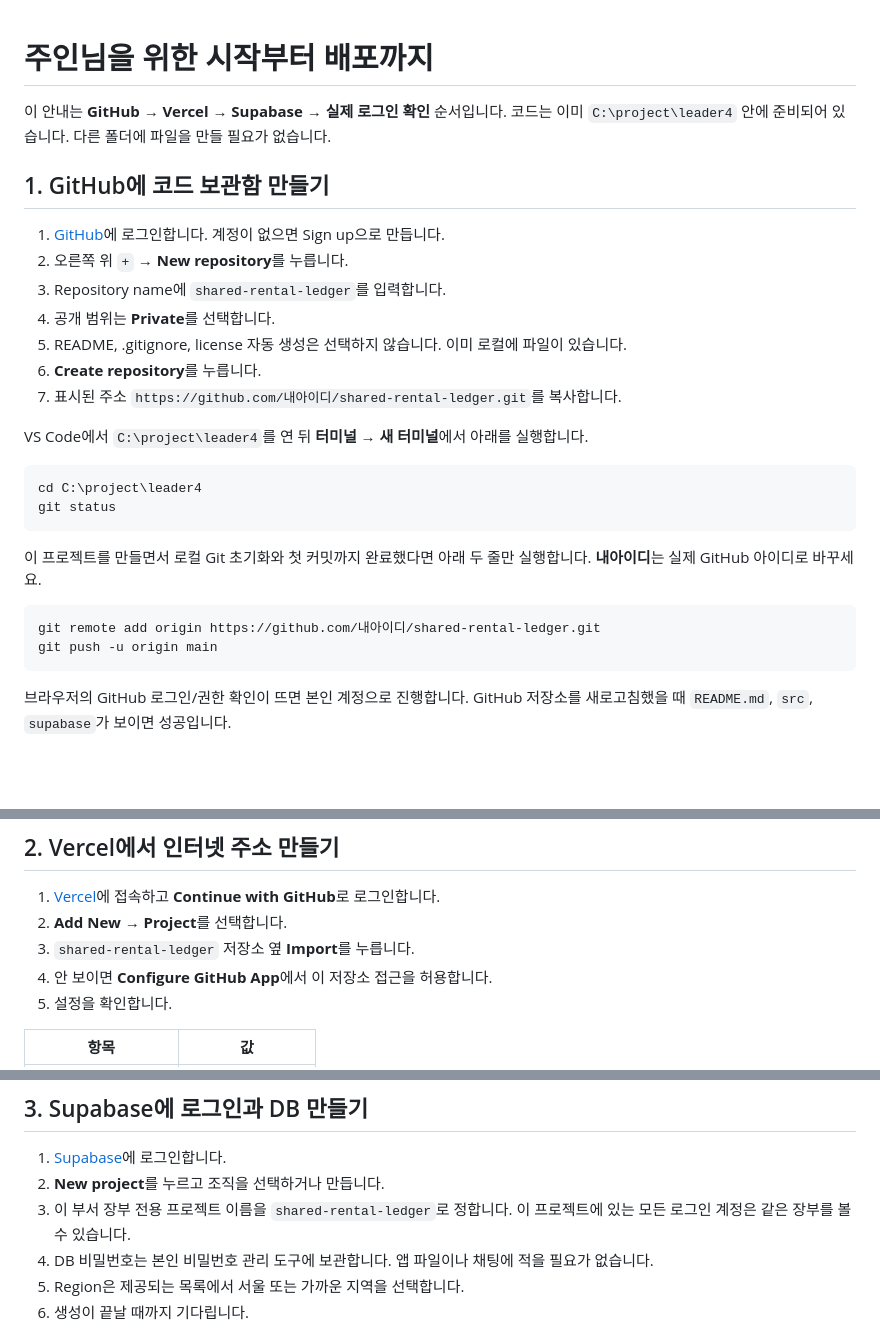
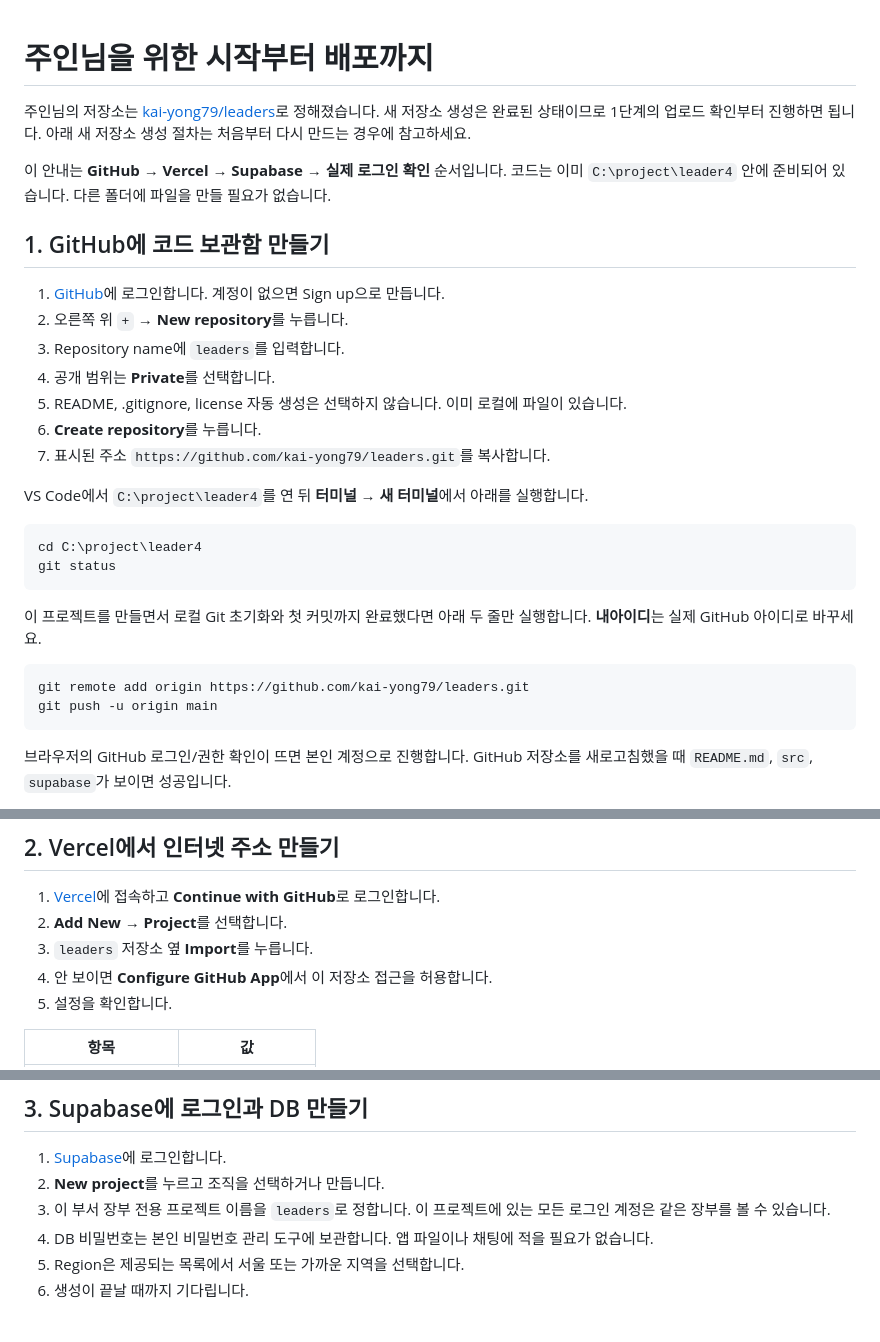
Before and after one commit to kai-yong79/leaders, a Markdown page: docs/시작부터_배포까지.md, 3 parts joined by grey strips. GitHub-like rendering; blank space fills up the shorter version.

Commit message:
실제 GitHub 저장소에 맞춰 배포 안내 갱신

````diff
--- a/docs/시작부터_배포까지.md
+++ b/docs/시작부터_배포까지.md
@@ -1,4 +1,6 @@
 # 주인님을 위한 시작부터 배포까지
+
+주인님의 저장소는 [kai-yong79/leaders](https://github.com/kai-yong79/leaders)로 정해졌습니다. 새 저장소 생성은 완료된 상태이므로 1단계의 업로드 확인부터 진행하면 됩니다. 아래 새 저장소 생성 절차는 처음부터 다시 만드는 경우에 참고하세요.
 
 이 안내는 **GitHub → Vercel → Supabase → 실제 로그인 확인** 순서입니다. 코드는 이미 `C:\project\leader4` 안에 준비되어 있습니다. 다른 폴더에 파일을 만들 필요가 없습니다.
 
@@ -6,11 +8,11 @@
 
 1. [GitHub](https://github.com)에 로그인합니다. 계정이 없으면 Sign up으로 만듭니다.
 2. 오른쪽 위 `+` → **New repository**를 누릅니다.
-3. Repository name에 `shared-rental-ledger`를 입력합니다.
+3. Repository name에 `leaders`를 입력합니다.
 4. 공개 범위는 **Private**를 선택합니다.
 5. README, .gitignore, license 자동 생성은 선택하지 않습니다. 이미 로컬에 파일이 있습니다.
 6. **Create repository**를 누릅니다.
-7. 표시된 주소 `https://github.com/내아이디/shared-rental-ledger.git`를 복사합니다.
+7. 표시된 주소 `https://github.com/kai-yong79/leaders.git`를 복사합니다.
 
 VS Code에서 `C:\project\leader4`를 연 뒤 **터미널 → 새 터미널**에서 아래를 실행합니다.
 
@@ -22,7 +24,7 @@ git status
 이 프로젝트를 만들면서 로컬 Git 초기화와 첫 커밋까지 완료했다면 아래 두 줄만 실행합니다. **내아이디**는 실제 GitHub 아이디로 바꾸세요.
 
 ```powershell
-git remote add origin https://github.com/내아이디/shared-rental-ledger.git
+git remote add origin https://github.com/kai-yong79/leaders.git
 git push -u origin main
 ```
 
@@ -53,7 +55,7 @@ GitHub 공식 안내: [기존 코드 올리기](https://docs.github.com/en/migra
 
 1. [Vercel](https://vercel.com)에 접속하고 **Continue with GitHub**로 로그인합니다.
 2. **Add New → Project**를 선택합니다.
-3. `shared-rental-ledger` 저장소 옆 **Import**를 누릅니다.
+3. `leaders` 저장소 옆 **Import**를 누릅니다.
 4. 안 보이면 **Configure GitHub App**에서 이 저장소 접근을 허용합니다.
 5. 설정을 확인합니다.
 
@@ -78,7 +80,7 @@ GitHub 공식 안내: [기존 코드 올리기](https://docs.github.com/en/migra
 
 1. [Supabase](https://supabase.com)에 로그인합니다.
 2. **New project**를 누르고 조직을 선택하거나 만듭니다.
-3. 이 부서 장부 전용 프로젝트 이름을 `shared-rental-ledger`로 정합니다. 이 프로젝트에 있는 모든 로그인 계정은 같은 장부를 볼 수 있습니다.
+3. 이 부서 장부 전용 프로젝트 이름을 `leaders`로 정합니다. 이 프로젝트에 있는 모든 로그인 계정은 같은 장부를 볼 수 있습니다.
 4. DB 비밀번호는 본인 비밀번호 관리 도구에 보관합니다. 앱 파일이나 채팅에 적을 필요가 없습니다.
 5. Region은 제공되는 목록에서 서울 또는 가까운 지역을 선택합니다.
 6. 생성이 끝날 때까지 기다립니다.
````
Also changed, not shown: README.md (+2 -0 lines).
